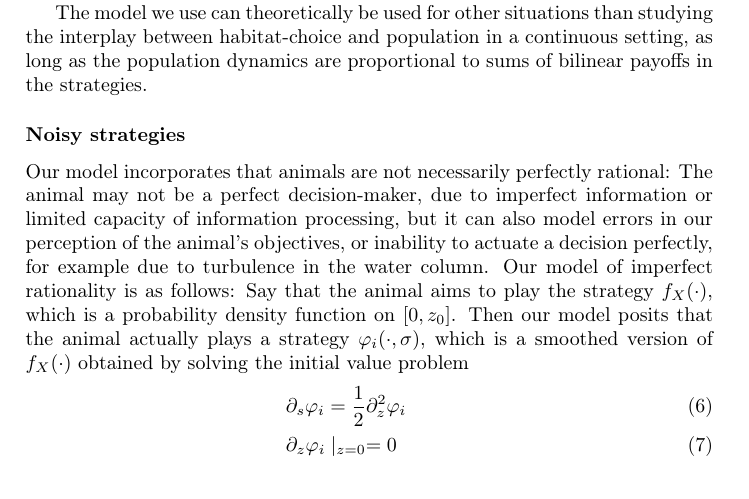
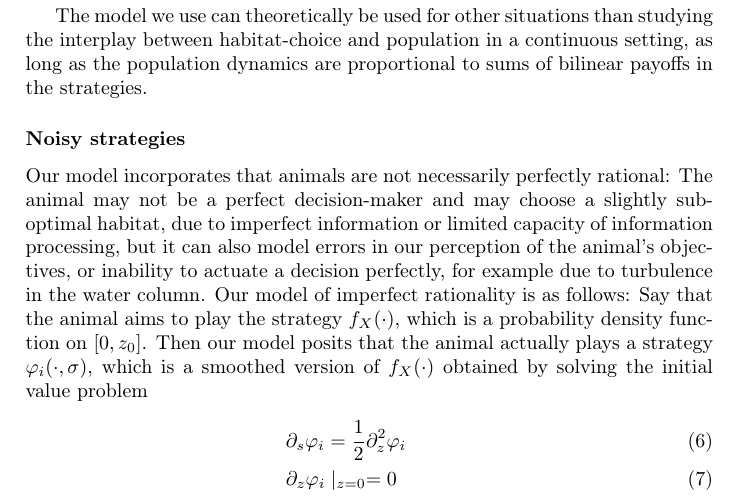
Before and after one commit to jemff/food_web, a LaTeX paper (results/main.tex, which reads results/general_model.tex): part of page 4 of 19 before the commit and part of page 4 of 20 after it, cut so that both start at the same text. Compiled offline with pdfLaTeX.

Commit message:
Added a sentence

```diff
--- a/results/general_model.tex
+++ b/results/general_model.tex
@@ -88,7 +88,7 @@ The model we use can theoretically be used for other situations than studying th
 
 
 \subsubsection*{Noisy strategies}
-Our model incorporates that animals are not necessarily perfectly rational: The animal may not be a perfect decision-maker, due to imperfect information or limited capacity of information processing, but it can also model errors in our perception of the animal's objectives, or inability to actuate a decision perfectly, for example due to turbulence in the water column. Our model of imperfect rationality is as follows: Say that the animal aims to play the strategy $f_X(\cdot)$, which is a probability density function on $[0,z_0]$. Then our model posits that the animal actually plays a strategy $\phi_i(\cdot ,\sigma)$, which is a smoothed version of $f_X(\cdot)$ obtained by solving the initial value problem
+Our model incorporates that animals are not necessarily perfectly rational: The animal may not be a perfect decision-maker and may choose a slightly sub-optimal habitat, due to imperfect information or limited capacity of information processing, but it can also model errors in our perception of the animal's objectives, or inability to actuate a decision perfectly, for example due to turbulence in the water column. Our model of imperfect rationality is as follows: Say that the animal aims to play the strategy $f_X(\cdot)$, which is a probability density function on $[0,z_0]$. Then our model posits that the animal actually plays a strategy $\phi_i(\cdot ,\sigma)$, which is a smoothed version of $f_X(\cdot)$ obtained by solving the initial value problem
 \begin{align}
   \label{eq:density_PDE}
   &\partial_s \phi_i = \frac{1}{2}\partial_z^2 \phi_i \\
```
